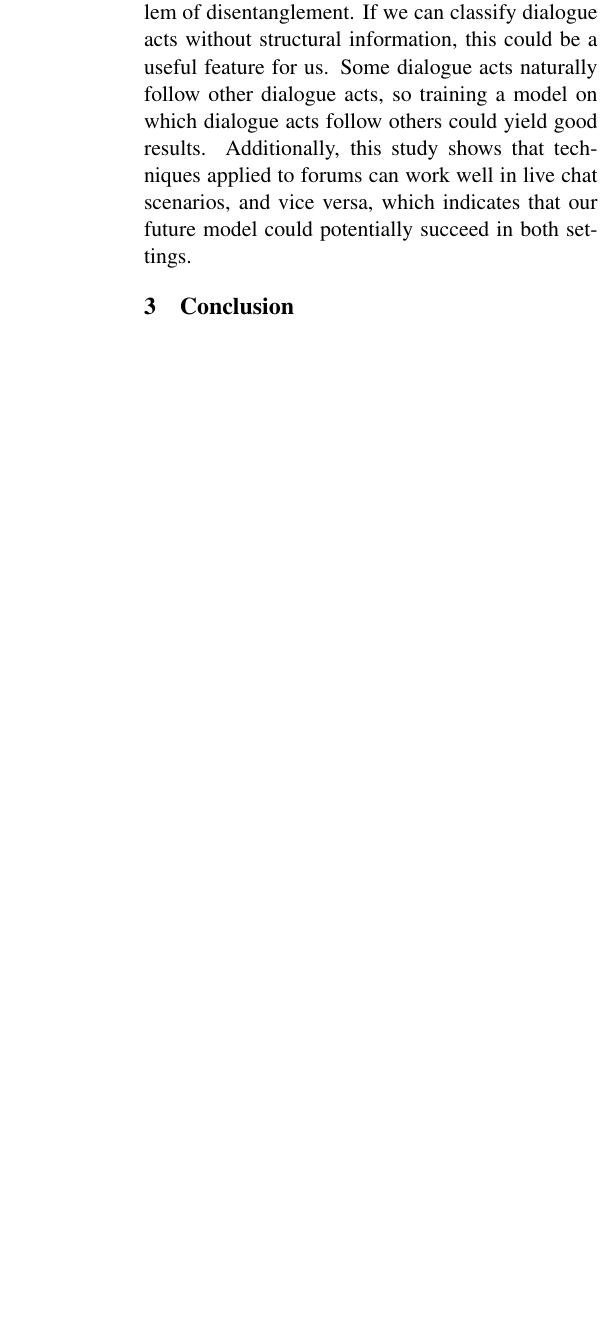
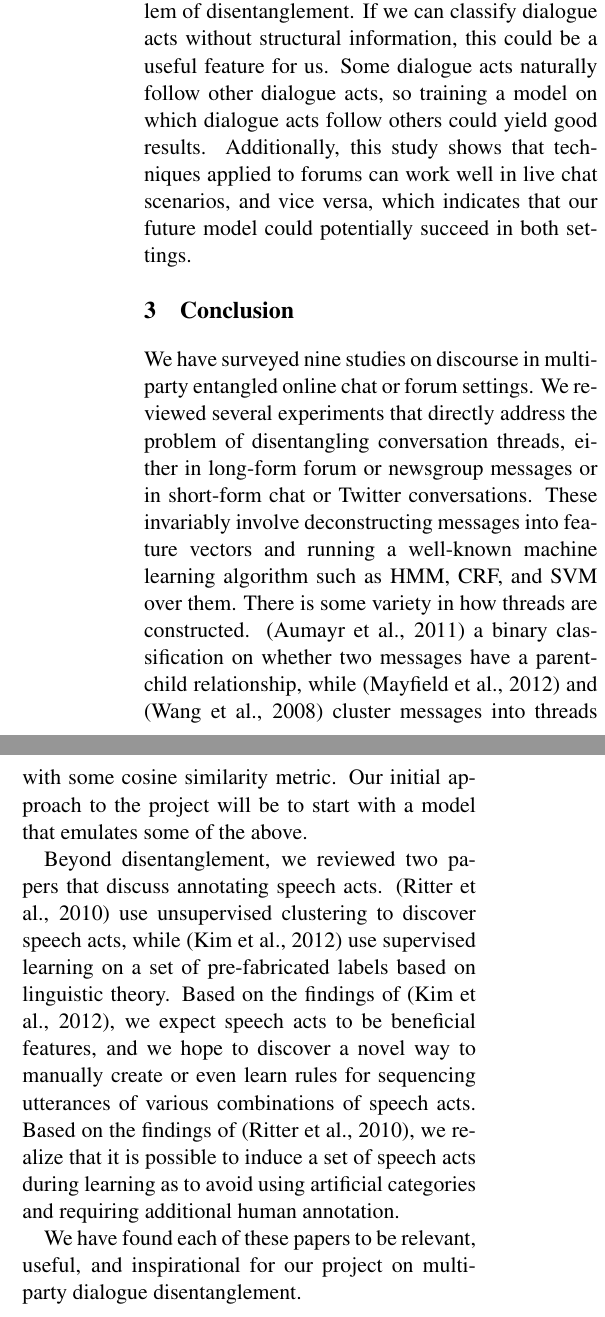
Before and after one commit to cosbynator/discussion-disentanglement-cs224u, a LaTeX document (reports/lit_review/lit_review.tex): part of one column of page 5 of 5 before the commit and two parts of the columns of page 5 of 5 after it, the two joined at a grey line, cut so that both start at the same text, the shorter picture padded with empty space. Compiled offline with pdfLaTeX.

Commit message:
Added conclusion.

```diff
--- a/reports/lit_review/lit_review.tex
+++ b/reports/lit_review/lit_review.tex
@@ -320,6 +320,31 @@ could potentially succeed in both settings.
 
 \section{Conclusion}
 
+We have surveyed nine studies on discourse in multi-party entangled online
+chat or forum settings. We reviewed several experiments that directly address
+the problem of disentangling conversation threads, either in long-form forum
+or newsgroup messages or in short-form chat or Twitter conversations. These
+invariably involve deconstructing messages into feature vectors and running a
+well-known machine learning algorithm such as HMM, CRF, and SVM over them.
+There is some variety in how threads are constructed. \cite{Aumayr2011a}
+a binary classification on whether two messages have a parent-child
+relationship, while \cite{Mayfield2012a} and \cite{Wang2008a} cluster messages
+into threads with some cosine similarity metric. Our initial approach to the project will be to start with a model that emulates some of the above.
+
+Beyond disentanglement, we reviewed two papers that discuss annotating speech
+acts. \cite{Ritter2010a} use unsupervised clustering to discover speech acts,
+while \cite{Kim2012} use supervised learning on a set of pre-fabricated labels
+based on linguistic theory. Based on the findings of \cite{Kim2012}, we expect
+speech acts to be beneficial features, and we hope to discover a novel way
+to manually create or even learn rules for sequencing utterances of various
+combinations of speech acts. Based on the findings of \cite{Ritter2010a}, we
+realize that it is possible to induce a set of speech acts during learning
+as to avoid using artificial categories and requiring additional human
+annotation.
+
+We have found each of these papers to be relevant, useful, and inspirational
+for our project on multi-party dialogue disentanglement.
+
 \bibliography{lit_review}{} \bibliographystyle{acl2012}
 
 \end{document}
```
Also changed, not shown: reports/lit_review/lit_review.tex (2 more changed lines).
